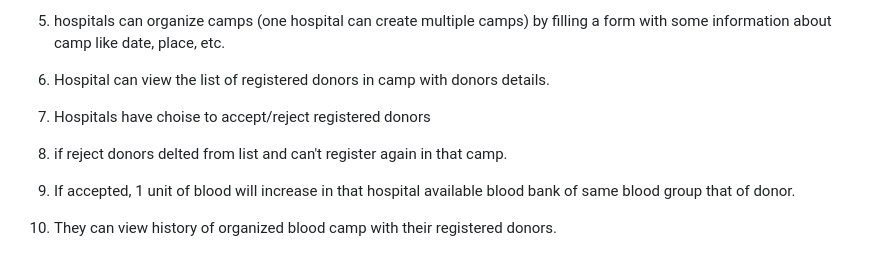
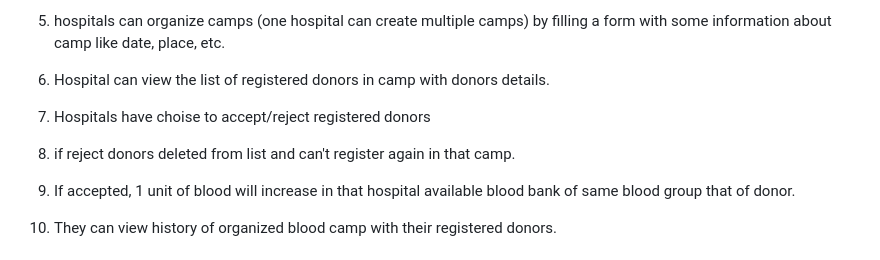
Before and after one commit to Prakashgolusingh/Online-Blood-Forum, a Markdown page: README.md, the part around the change. Rendered like a GitHub page.

```diff
--- a/README.md
+++ b/README.md
@@ -21,7 +21,7 @@ by filling a form with some information about camp like date, place, etc.
 
 6. Hospital can view the list of registered donors in camp with donors details.
 7. Hospitals have choise to accept/reject registered donors
-8. if reject donors delted from list and can't register again in that camp.
+8. if reject donors deleted from list and can't register again in that camp.
 9. If accepted, 1 unit of blood will increase in that hospital available blood bank of same blood group that of donor.
 10. They can view history of organized blood camp with their registered donors.
 
```
